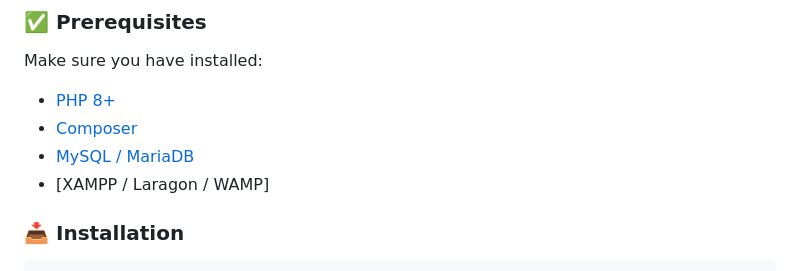
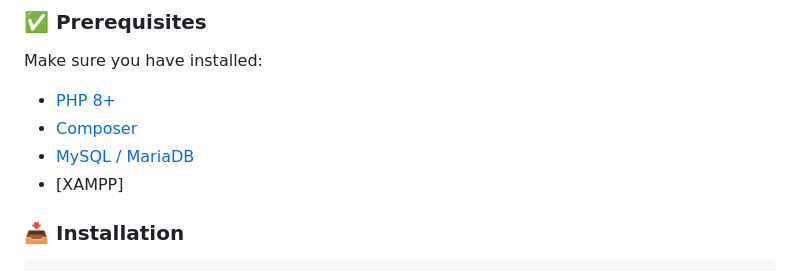
Before and after one commit to EijiDev/Hotel-Reservation-System, a Markdown page: README.md, the part around the change. Drawn GitHub-style.

````diff
--- a/README.md
+++ b/README.md
@@ -53,7 +53,7 @@ Make sure you have installed:
 - [PHP 8+](https://www.php.net/)
 - [Composer](https://getcomposer.org/)
 - [MySQL / MariaDB](https://www.mysql.com/)
-- [XAMPP / Laragon / WAMP]
+- [XAMPP]
 
 ### 📥 Installation
 ```bash
````
